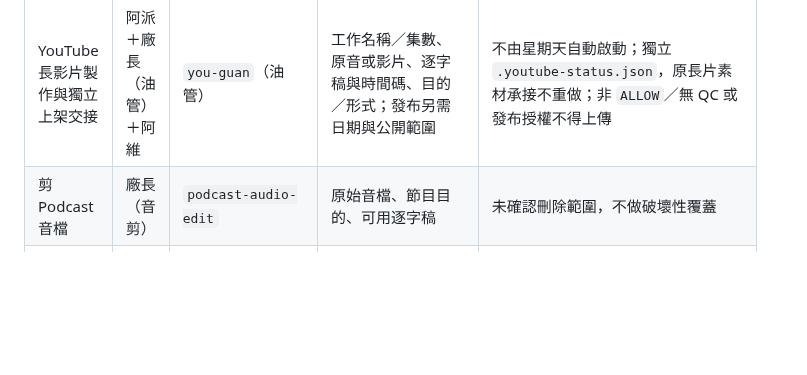
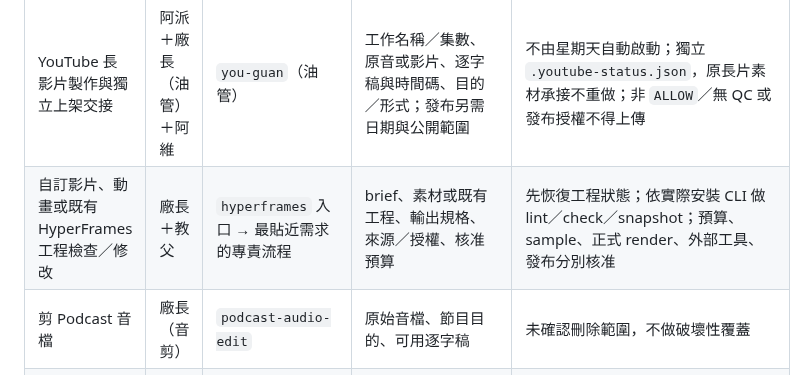
Before and after one commit to CharlesWang1221/claude-code-setup, a Markdown page: docs/SKILL_ROUTING_MATRIX.md, the part around the change. Drawn GitHub-style; blank space fills up the shorter version.

Commit message:
feat(skills): add hyperframes entry skill and routing row
Co-Authored-By: Claude Opus 5.5 <noreply@anthropic.com>

```diff
--- a/docs/SKILL_ROUTING_MATRIX.md
+++ b/docs/SKILL_ROUTING_MATRIX.md
@@ -7,6 +7,7 @@
 | 新集數從素材到跨平台發布 | 阿派（派工）＋星期天（排程） | `podcast-publish`（星期天） | 集數、音檔、逐字稿／時間碼、公開範圍 | 先讀品牌與各當下 Skill；未 `ALLOW`／無平台證據，不得發布；IG 圖與 Podcast 音檔由單集狀態追蹤，六支短片（含預告）由跨集週計畫追蹤；YouTube 長片另交油管，未完成不阻擋星期天 |
 | 短影音製作前的平台與畫面方向 | 小渡＋阿派 | `community-operations` → `podcast-publish`（星期天） | 單集逐字稿／時間碼、可用素材、平台目的；有留言時附原始留言 | 未有社群 brief 不得開始製作；小市先採證；完成後仍須阿維 `ALLOW`、鐵雄 PASS、阿維 `ALLOW` 與老查發布授權 |
 | YouTube 長影片製作與獨立上架交接 | 阿派＋廠長（油管）＋阿維 | `you-guan`（油管） | 工作名稱／集數、原音或影片、逐字稿與時間碼、目的／形式；發布另需日期與公開範圍 | 不由星期天自動啟動；獨立 `.youtube-status.json`，原長片素材承接不重做；非 `ALLOW`／無 QC 或發布授權不得上傳 |
+| 自訂影片、動畫或既有 HyperFrames 工程檢查／修改 | 廠長＋教父 | `hyperframes` 入口 → 最貼近需求的專責流程 | brief、素材或既有工程、輸出規格、來源／授權、核准預算 | 先恢復工程狀態；依實際安裝 CLI 做 lint／check／snapshot；預算、sample、正式 render、外部工具、發布分別核准 |
 | 剪 Podcast 音檔 | 廠長（音剪） | `podcast-audio-edit` | 原始音檔、節目目的、可用逐字稿 | 未確認刪除範圍，不做破壞性覆蓋 |
 | 金句短片（週一至六 6 支，含週一本集預告） | 廠長（句剪，原名預報） | `short-video-experiment-review`（產前假設卡）→ `podcast-teaser-video` | 已放行主句、時間碼、原音、READY brief、單一測試變因 | 每支另做專屬封面並獨立送審，鉤子擇一並記 `cover_hook`，角色反應封面由大千出圖；重點卡主句 60 px／副句 49 px 以上；人物版才需四角色特寫與合照；小樣先確認，最終 QC 及品牌放行後才排程 |
 | 剪紙節目精華（特別企劃，老查點名才啟動） | 廠長（剪紙） | `community-operations` → `paper-collage-video` | 老查點名指示、省長 L 級預算卡、已放行金句、時間碼、最終音訊、替換槽位的 `READY` brief、角色規格 | Skill 為 `RED` 時先比對；未有逐支 brief 不得做鏡頭表；QC 失敗不得建草稿 |
```
Also changed, not shown: skills/hyperframes/SKILL.md (added, +62 -0 lines).
